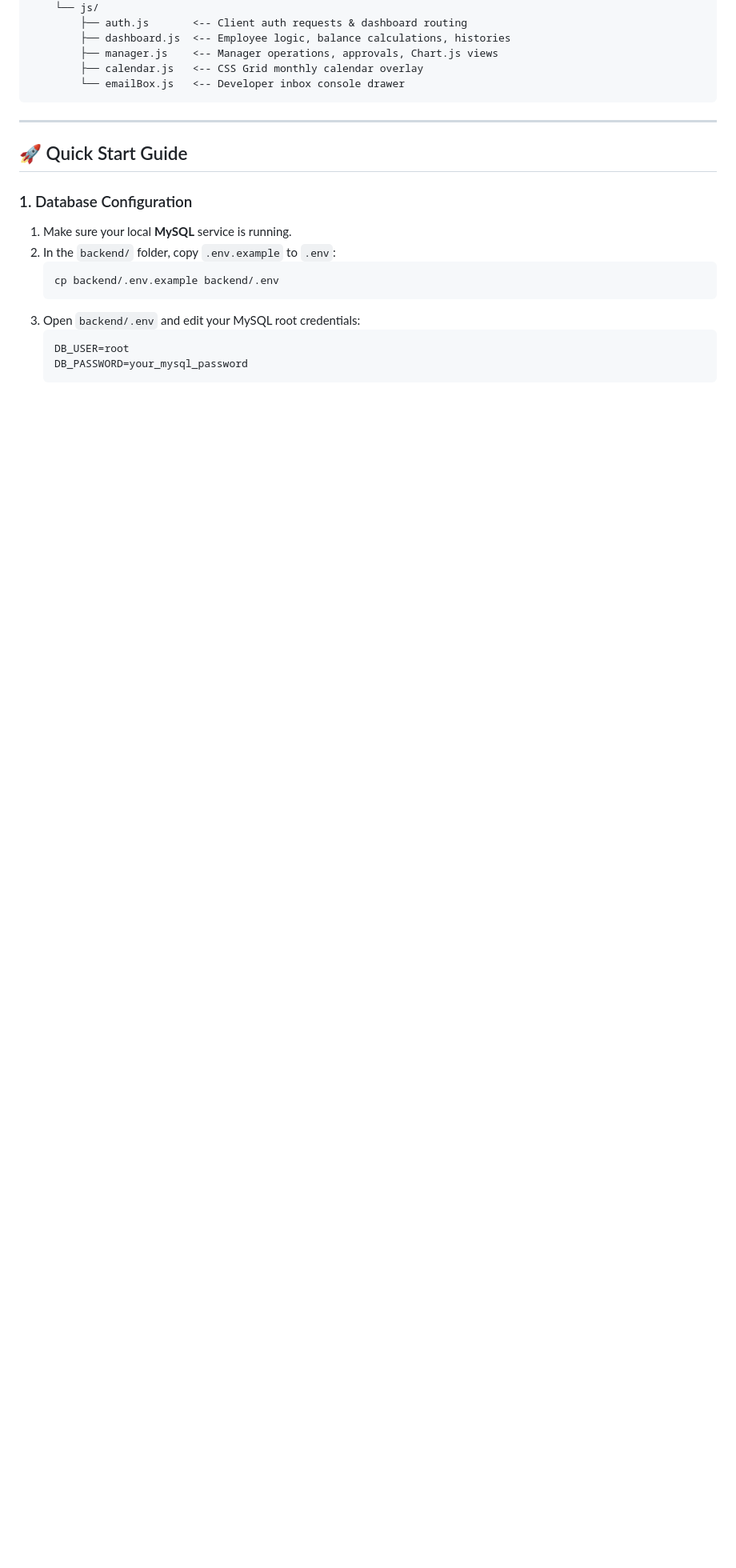
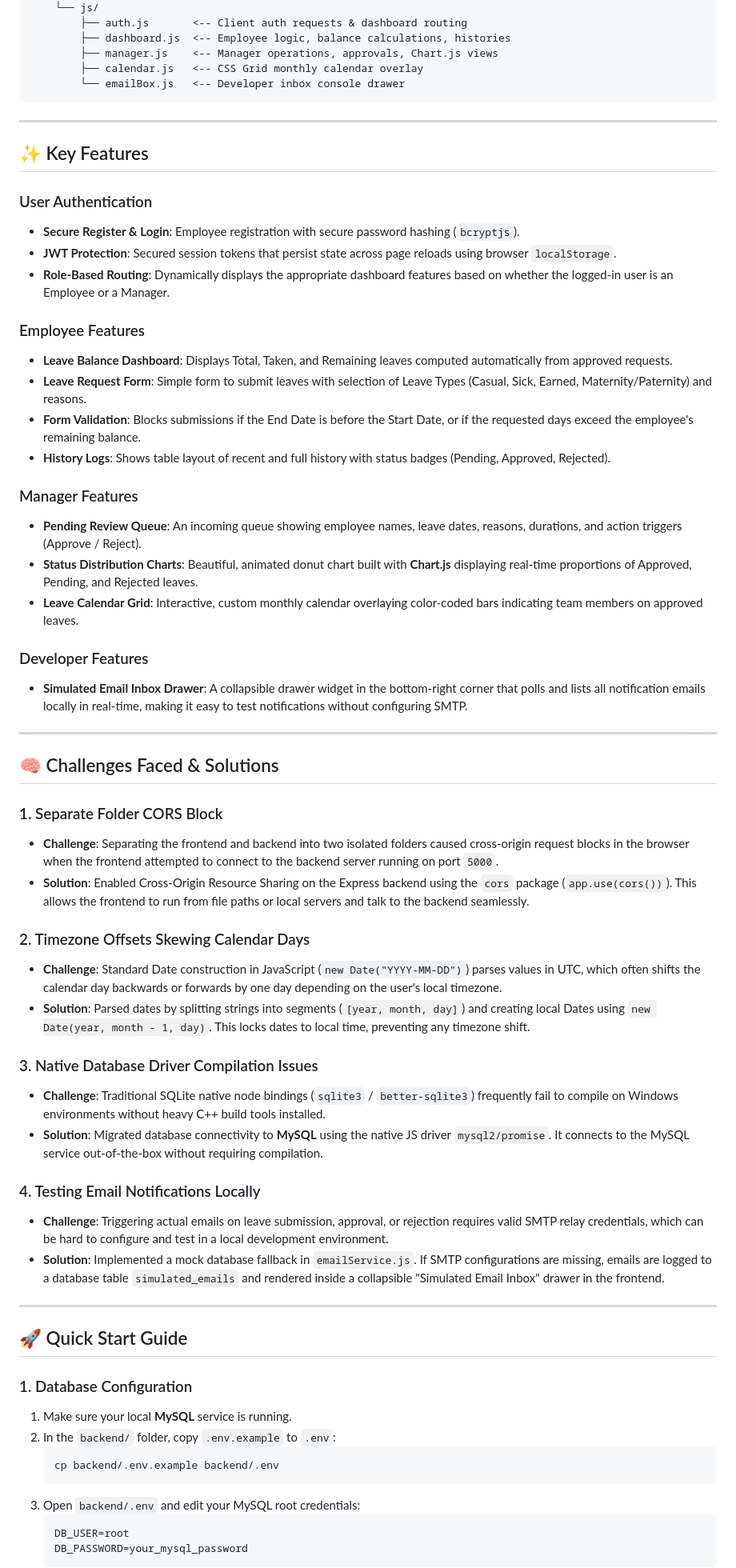
Before and after one commit to Domywork2006/Offboardly, a Markdown page: README.md, the part around one of its changes. Shown at 80% size. Rendered like a GitHub page; blank space fills up the shorter version.

Commit message:
docs: update README.md with key features and challenges faced

```diff
--- a/README.md
+++ b/README.md
@@ -43,6 +43,49 @@ Offboardly/
 
 ---
 
+## ✨ Key Features
+
+### User Authentication
+- **Secure Register & Login**: Employee registration with secure password hashing (`bcryptjs`).
+- **JWT Protection**: Secured session tokens that persist state across page reloads using browser `localStorage`.
+- **Role-Based Routing**: Dynamically displays the appropriate dashboard features based on whether the logged-in user is an Employee or a Manager.
+
+### Employee Features
+- **Leave Balance Dashboard**: Displays Total, Taken, and Remaining leaves computed automatically from approved requests.
+- **Leave Request Form**: Simple form to submit leaves with selection of Leave Types (Casual, Sick, Earned, Maternity/Paternity) and reasons.
+- **Form Validation**: Blocks submissions if the End Date is before the Start Date, or if the requested days exceed the employee's remaining balance.
+- **History Logs**: Shows table layout of recent and full history with status badges (Pending, Approved, Rejected).
+
+### Manager Features
+- **Pending Review Queue**: An incoming queue showing employee names, leave dates, reasons, durations, and action triggers (Approve / Reject).
+- **Status Distribution Charts**: Beautiful, animated donut chart built with **Chart.js** displaying real-time proportions of Approved, Pending, and Rejected leaves.
+- **Leave Calendar Grid**: Interactive, custom monthly calendar overlaying color-coded bars indicating team members on approved leaves.
+
+### Developer Features
+- **Simulated Email Inbox Drawer**: A collapsible drawer widget in the bottom-right corner that polls and lists all notification emails locally in real-time, making it easy to test notifications without configuring SMTP.
+
+---
+
+## 🧠 Challenges Faced & Solutions
+
+### 1. Separate Folder CORS Block
+- **Challenge**: Separating the frontend and backend into two isolated folders caused cross-origin request blocks in the browser when the frontend attempted to connect to the backend server running on port `5000`.
+- **Solution**: Enabled Cross-Origin Resource Sharing on the Express backend using the `cors` package (`app.use(cors())`). This allows the frontend to run from file paths or local servers and talk to the backend seamlessly.
+
+### 2. Timezone Offsets Skewing Calendar Days
+- **Challenge**: Standard Date construction in JavaScript (`new Date("YYYY-MM-DD")`) parses values in UTC, which often shifts the calendar day backwards or forwards by one day depending on the user's local timezone.
+- **Solution**: Parsed dates by splitting strings into segments (`[year, month, day]`) and creating local Dates using `new Date(year, month - 1, day)`. This locks dates to local time, preventing any timezone shift.
+
+### 3. Native Database Driver Compilation Issues
+- **Challenge**: Traditional SQLite native node bindings (`sqlite3` / `better-sqlite3`) frequently fail to compile on Windows environments without heavy C++ build tools installed.
+- **Solution**: Migrated database connectivity to **MySQL** using the native JS driver `mysql2/promise`. It connects to the MySQL service out-of-the-box without requiring compilation.
+
+### 4. Testing Email Notifications Locally
+- **Challenge**: Triggering actual emails on leave submission, approval, or rejection requires valid SMTP relay credentials, which can be hard to configure and test in a local development environment.
+- **Solution**: Implemented a mock database fallback in `emailService.js`. If SMTP configurations are missing, emails are logged to a database table `simulated_emails` and rendered inside a collapsible "Simulated Email Inbox" drawer in the frontend.
+
+---
+
 ## 🚀 Quick Start Guide
 
 ### 1. Database Configuration
```
Also changed, not shown: other parts of README.md (+0 -11 lines).
